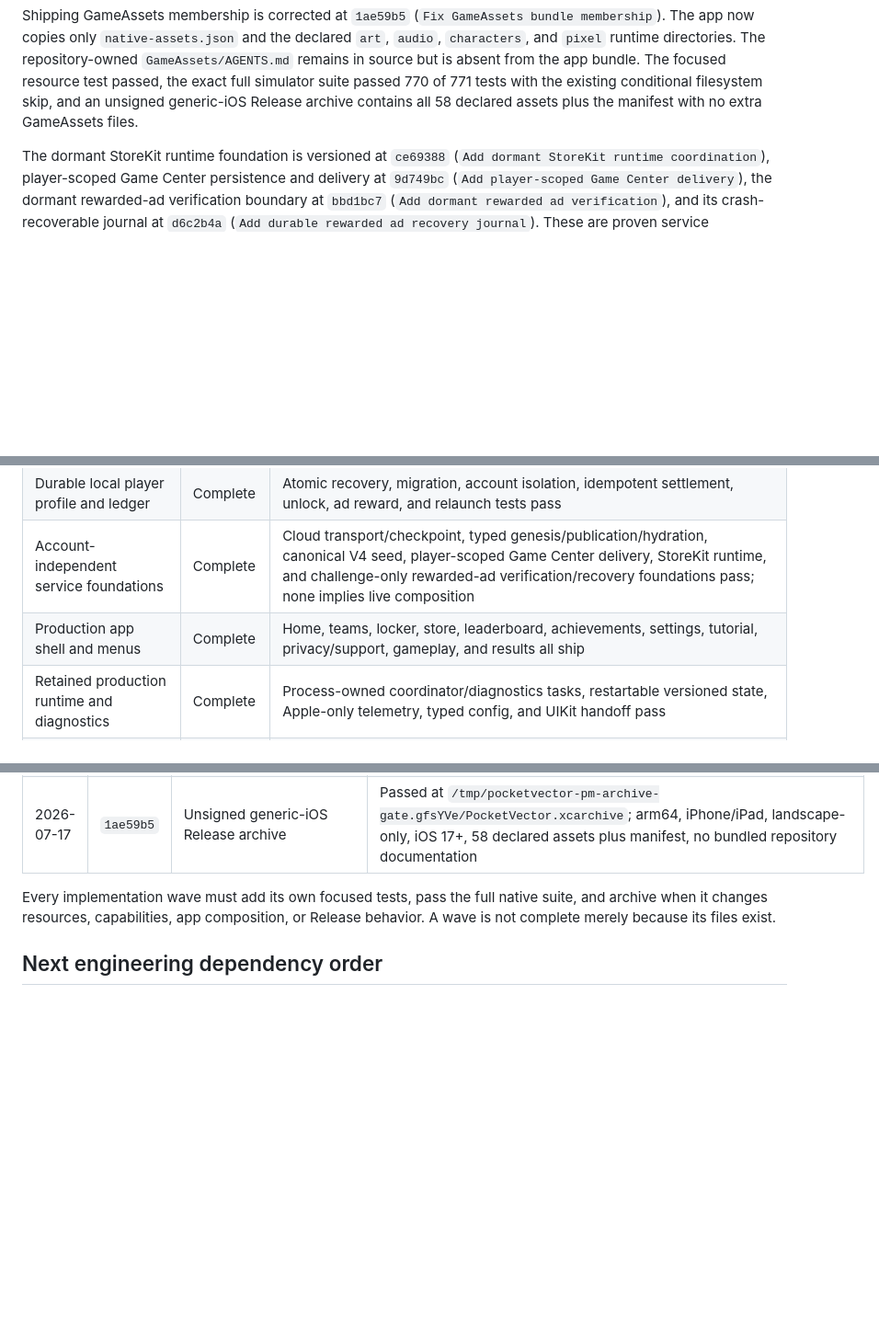
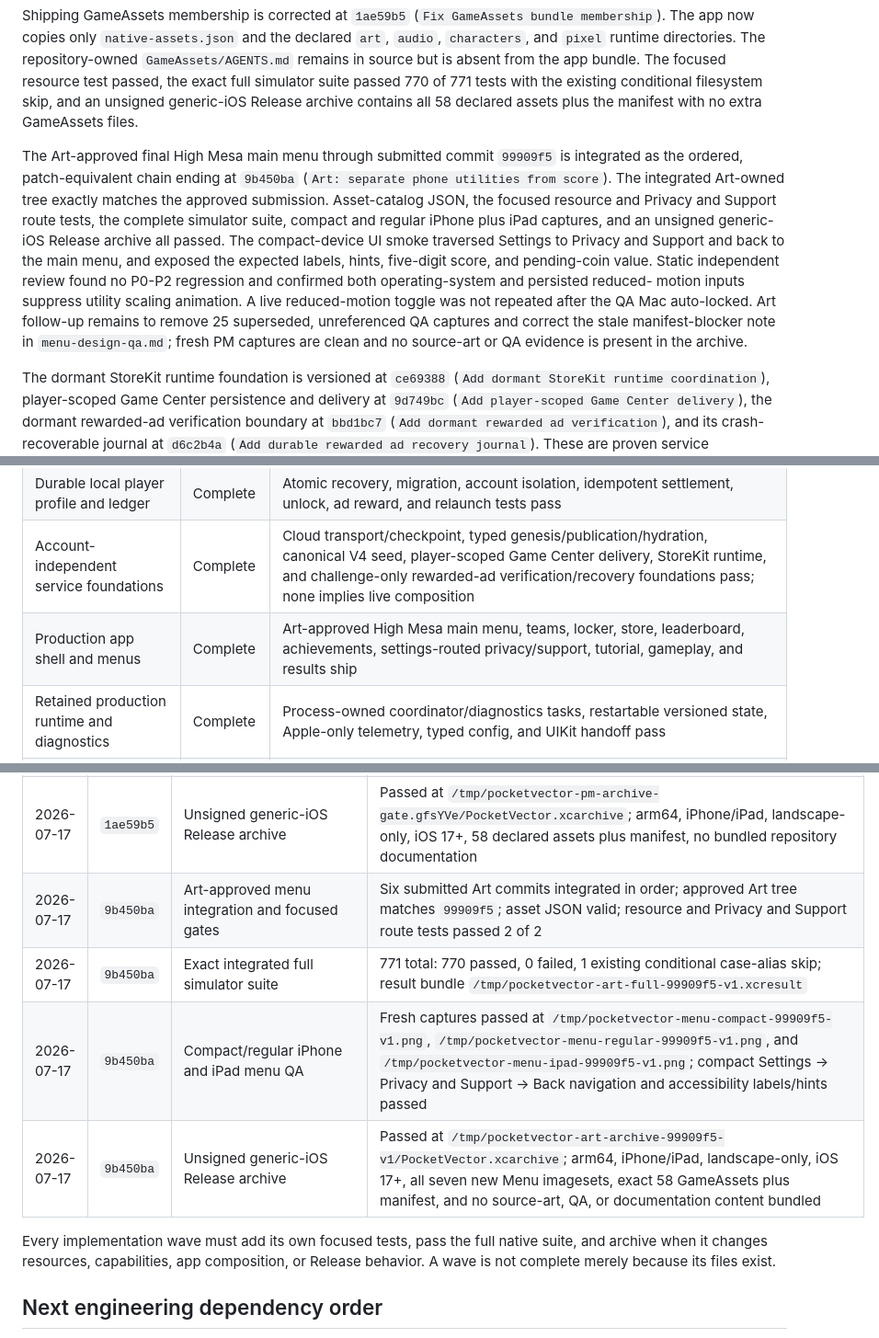
Before and after one commit to moojin-park/QB-Zone, a Markdown page: docs/production-release-status.md, 3 parts joined by grey strips. Shown at 92% size. GitHub-like rendering; blank space fills up the shorter version.

Commit message:
Record final menu integration verification

```diff
--- a/docs/production-release-status.md
+++ b/docs/production-release-status.md
@@ -30,6 +30,22 @@ app bundle. The focused resource test passed, the exact full simulator suite
 passed 770 of 771 tests with the existing conditional filesystem skip, and an
 unsigned generic-iOS Release archive contains all 58 declared assets plus the
 manifest with no extra GameAssets files.
+
+The Art-approved final High Mesa main menu through submitted commit `99909f5`
+is integrated as the ordered, patch-equivalent chain ending at `9b450ba` (`Art:
+separate phone utilities from score`). The integrated Art-owned tree exactly
+matches the approved submission. Asset-catalog JSON, the focused resource and
+Privacy and Support route tests, the complete simulator suite, compact and
+regular iPhone plus iPad captures, and an unsigned generic-iOS Release archive
+all passed. The compact-device UI smoke traversed Settings to Privacy and
+Support and back to the main menu, and exposed the expected labels, hints,
+five-digit score, and pending-coin value. Static independent review found no
+P0-P2 regression and confirmed both operating-system and persisted reduced-
+motion inputs suppress utility scaling animation. A live reduced-motion toggle
+was not repeated after the QA Mac auto-locked. Art follow-up remains to remove
+25 superseded, unreferenced QA captures and correct the stale manifest-blocker
+note in `menu-design-qa.md`; fresh PM captures are clean and no source-art or QA
+evidence is present in the archive.
 
 The dormant StoreKit runtime foundation is versioned at `ce69388` (`Add dormant
 StoreKit runtime coordination`), player-scoped Game Center persistence and
@@ -145,7 +161,7 @@ entitlement payload; that remains a release-candidate gate.
 | Domain, catalog, economy, and achievement rules | Complete            | Eight teams, inventory, matchup, clash, reward, coin-pack, and eight-achievement rules pass exhaustive tests                          |
 | Durable local player profile and ledger         | Complete            | Atomic recovery, migration, account isolation, idempotent settlement, unlock, ad reward, and relaunch tests pass                      |
 | Account-independent service foundations         | Complete            | Cloud transport/checkpoint, typed genesis/publication/hydration, canonical V4 seed, player-scoped Game Center delivery, StoreKit runtime, and challenge-only rewarded-ad verification/recovery foundations pass; none implies live composition |
-| Production app shell and menus                  | Complete            | Home, teams, locker, store, leaderboard, achievements, settings, tutorial, privacy/support, gameplay, and results all ship             |
+| Production app shell and menus                  | Complete            | Art-approved High Mesa main menu, teams, locker, store, leaderboard, achievements, settings-routed privacy/support, tutorial, gameplay, and results ship |
 | Retained production runtime and diagnostics     | Complete            | Process-owned coordinator/diagnostics tasks, restartable versioned state, Apple-only telemetry, typed config, and UIKit handoff pass   |
 | Gameplay settlement integration                 | Complete            | Release composition persists natural and abandoned runs exactly once and projects authoritative results after settlement             |
 | Eight-team presentation system                  | Complete            | Eight motifs, 16 jersey palettes, two footballs, wordmarks, end zones, HUD palettes, raster recoloring, and preload readiness ship     |
@@ -235,6 +251,10 @@ or runtime ownership boundaries.
 | 2026-07-17 | `1ae59b5` | Explicit GameAssets membership focused gate | 1 passed, 0 failed; 58 declared assets exactly match 58 physical bundle assets and `AGENTS.md` is excluded |
 | 2026-07-17 | `1ae59b5` | Explicit GameAssets membership full simulator suite | 771 total: 770 passed, 0 failed, 1 existing conditional case-alias skip |
 | 2026-07-17 | `1ae59b5` | Unsigned generic-iOS Release archive | Passed at `/tmp/pocketvector-pm-archive-gate.gfsYVe/PocketVector.xcarchive`; arm64, iPhone/iPad, landscape-only, iOS 17+, 58 declared assets plus manifest, no bundled repository documentation |
+| 2026-07-17 | `9b450ba` | Art-approved menu integration and focused gates | Six submitted Art commits integrated in order; approved Art tree matches `99909f5`; asset JSON valid; resource and Privacy and Support route tests passed 2 of 2 |
+| 2026-07-17 | `9b450ba` | Exact integrated full simulator suite | 771 total: 770 passed, 0 failed, 1 existing conditional case-alias skip; result bundle `/tmp/pocketvector-art-full-99909f5-v1.xcresult` |
+| 2026-07-17 | `9b450ba` | Compact/regular iPhone and iPad menu QA | Fresh captures passed at `/tmp/pocketvector-menu-compact-99909f5-v1.png`, `/tmp/pocketvector-menu-regular-99909f5-v1.png`, and `/tmp/pocketvector-menu-ipad-99909f5-v1.png`; compact Settings → Privacy and Support → Back navigation and accessibility labels/hints passed |
+| 2026-07-17 | `9b450ba` | Unsigned generic-iOS Release archive | Passed at `/tmp/pocketvector-art-archive-99909f5-v1/PocketVector.xcarchive`; arm64, iPhone/iPad, landscape-only, iOS 17+, all seven new Menu imagesets, exact 58 GameAssets plus manifest, and no source-art, QA, or documentation content bundled |
 
 Every implementation wave must add its own focused tests, pass the full native
 suite, and archive when it changes resources, capabilities, app composition, or
```
Also changed, not shown: other parts of docs/production-release-status.md (+1 -1 lines).
